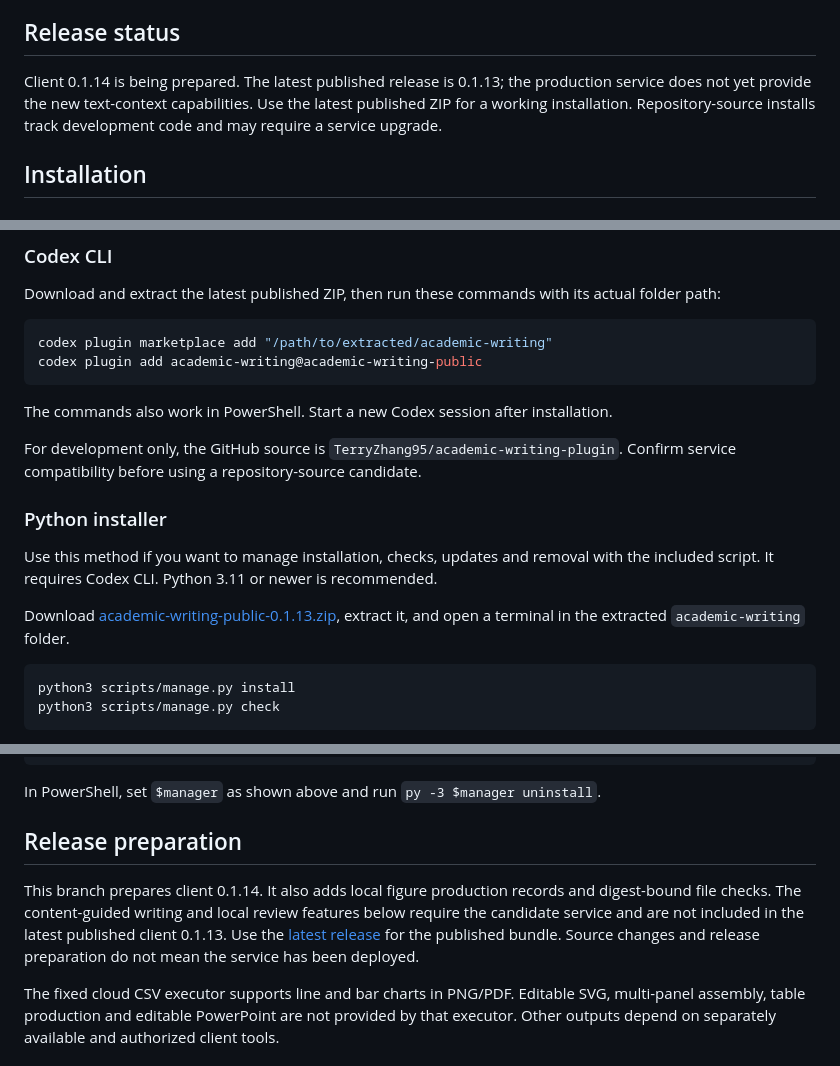
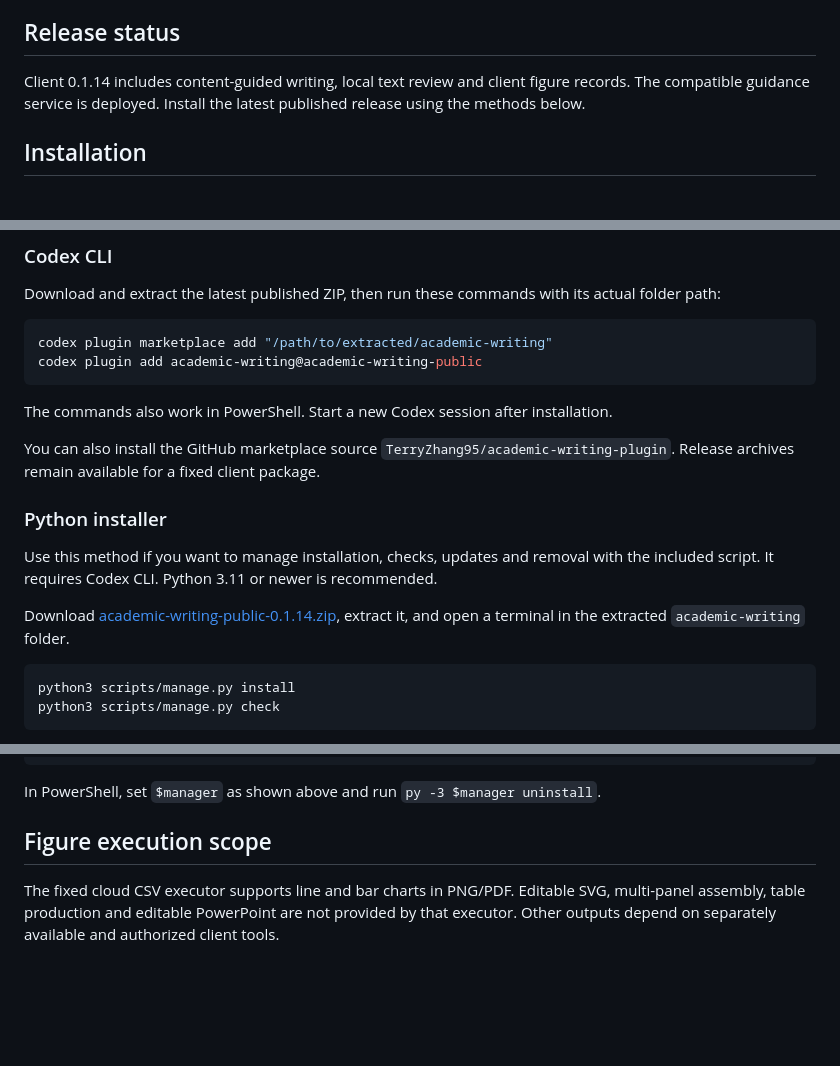
Before and after one commit to TerryZhang95/academic-writing-plugin, a Markdown page: README.md, 3 parts joined by grey strips. GitHub-like rendering; blank space fills up the shorter version.

Commit message:
Document the deployed 0.1.14 workflows and installation

````diff
--- a/README.md
+++ b/README.md
@@ -21,7 +21,7 @@ The plugin is under active development. Suggestions for additional writing workf
 
 ## Release status
 
-Client 0.1.14 is being prepared. The latest published release is 0.1.13; the production service does not yet provide the new text-context capabilities. Use the latest published ZIP for a working installation. Repository-source installs track development code and may require a service upgrade.
+Client 0.1.14 includes content-guided writing, local text review and client figure records. The compatible guidance service is deployed. Install the latest published release using the methods below.
 
 ## Installation
 
@@ -45,13 +45,13 @@ codex plugin add academic-writing@academic-writing-public
 
 The commands also work in PowerShell. Start a new Codex session after installation.
 
-For development only, the GitHub source is `TerryZhang95/academic-writing-plugin`. Confirm service compatibility before using a repository-source candidate.
+You can also install the GitHub marketplace source `TerryZhang95/academic-writing-plugin`. Release archives remain available for a fixed client package.
 
 ### Python installer
 
 Use this method if you want to manage installation, checks, updates and removal with the included script. It requires Codex CLI. Python 3.11 or newer is recommended.
 
-Download [academic-writing-public-0.1.13.zip](https://github.com/TerryZhang95/academic-writing-plugin/releases/download/v0.1.13/academic-writing-public-0.1.13.zip), extract it, and open a terminal in the extracted `academic-writing` folder.
+Download [academic-writing-public-0.1.14.zip](https://github.com/TerryZhang95/academic-writing-plugin/releases/download/v0.1.14/academic-writing-public-0.1.14.zip), extract it, and open a terminal in the extracted `academic-writing` folder.
 
 ```sh
 python3 scripts/manage.py install
@@ -149,9 +149,7 @@ python3 ~/.codex/academic-writing-distribution/scripts/manage.py uninstall
 
 In PowerShell, set `$manager` as shown above and run `py -3 $manager uninstall`.
 
-## Release preparation
-
-This branch prepares client 0.1.14. It also adds local figure production records and digest-bound file checks. The content-guided writing and local review features below require the candidate service and are not included in the latest published client 0.1.13. Use the [latest release](https://github.com/TerryZhang95/academic-writing-plugin/releases/latest) for the published bundle. Source changes and release preparation do not mean the service has been deployed.
+## Figure execution scope
 
 The fixed cloud CSV executor supports line and bar charts in PNG/PDF. Editable SVG, multi-panel assembly, table production and editable PowerPoint are not provided by that executor. Other outputs depend on separately available and authorized client tools.
 
````
Also changed, not shown: other parts of README.md (+1 -1 lines).
